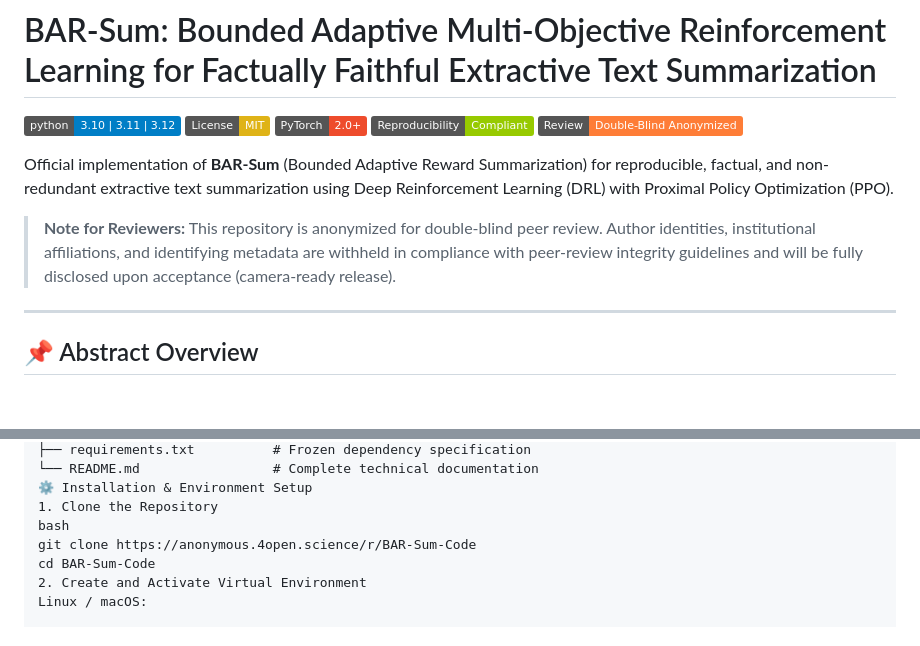
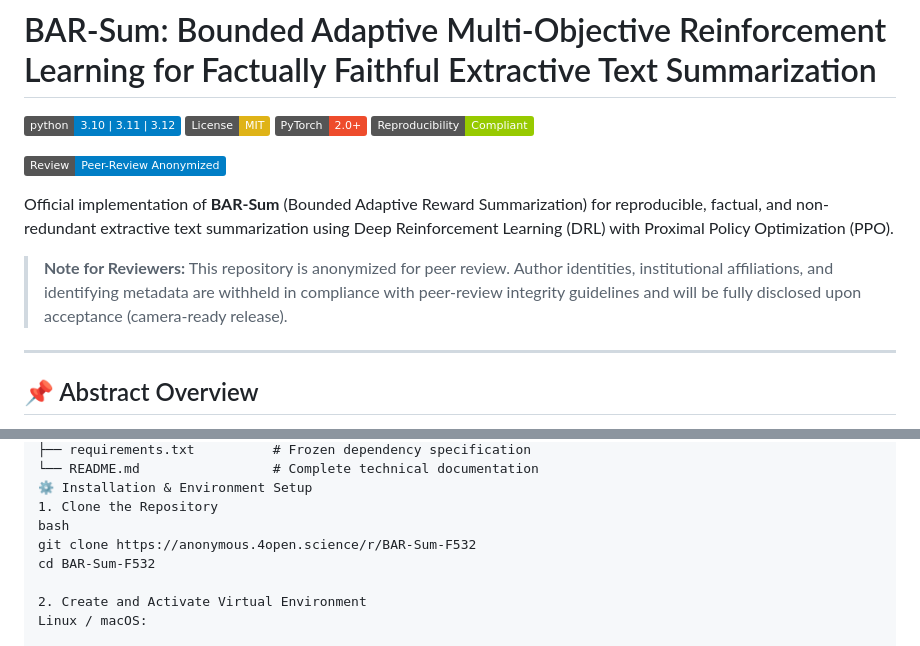
Before and after one commit to masoudkaykhosravy/BAR-Sum, a Markdown page: README.md, 2 parts joined by grey strips. Drawn GitHub-style; badges without logos; blank space fills up the shorter version.

Commit message:
docs: finalize README.md for final submission

```diff
--- a/README.md
+++ b/README.md
@@ -5,11 +5,12 @@ markdown
 [![License: MIT](https://img.shields.io/badge/License-MIT-yellow.svg)](https://opensource.org/licenses/MIT)
 [![PyTorch](https://img.shields.io/badge/PyTorch-2.0+-ee4c2c.svg)](https://pytorch.org/)
 [![Reproducibility Compliant](https://img.shields.io/badge/Reproducibility-Compliant-green.svg)](#experimental-results--benchmarks)
-[![Double-Blind](https://img.shields.io/badge/Review-Double--Blind%20Anonymized-orange.svg)](#)
+
+[![Peer-Review](https://img.shields.io/badge/Review-Peer--Review%20Anonymized-blue.svg)](#)
 
 Official implementation of **BAR-Sum** (Bounded Adaptive Reward Summarization) for reproducible, factual, and non-redundant extractive text summarization using Deep Reinforcement Learning (DRL) with Proximal Policy Optimization (PPO).
 
-> **Note for Reviewers:** This repository is anonymized for double-blind peer review. Author identities, institutional affiliations, and identifying metadata are withheld in compliance with peer-review integrity guidelines and will be fully disclosed upon acceptance (camera-ready release).
+> **Note for Reviewers:** This repository is anonymized for peer review. Author identities, institutional affiliations, and identifying metadata are withheld in compliance with peer-review integrity guidelines and will be fully disclosed upon acceptance (camera-ready release).
 
 ---
 
@@ -51,8 +52,9 @@ BAR-Sum-Code/
 ⚙️ Installation & Environment Setup
 1. Clone the Repository
 bash
-git clone https://anonymous.4open.science/r/BAR-Sum-Code
-cd BAR-Sum-Code
+git clone https://anonymous.4open.science/r/BAR-Sum-F532
+cd BAR-Sum-F532
+
 2. Create and Activate Virtual Environment
 Linux / macOS:
 
```
